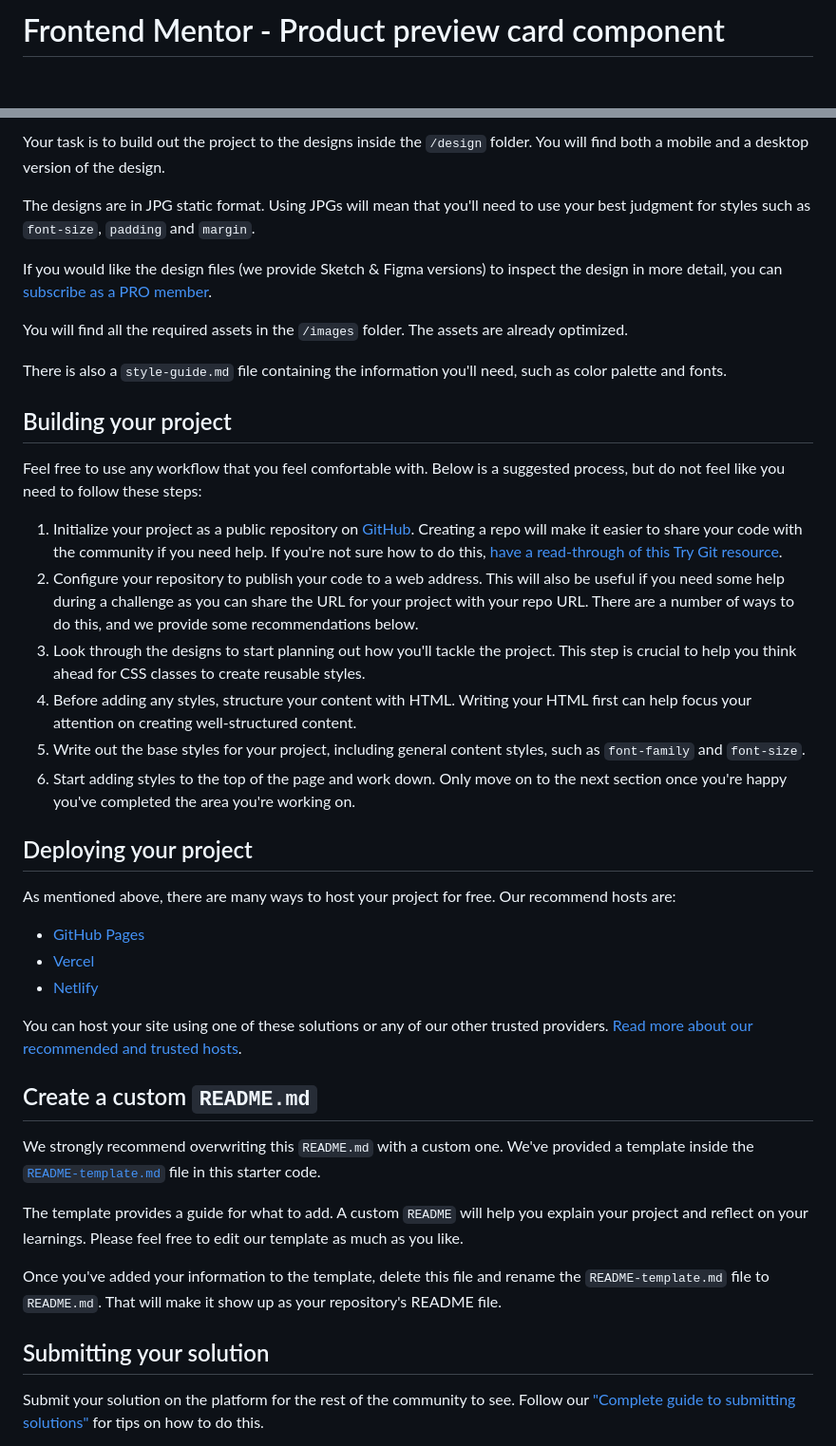
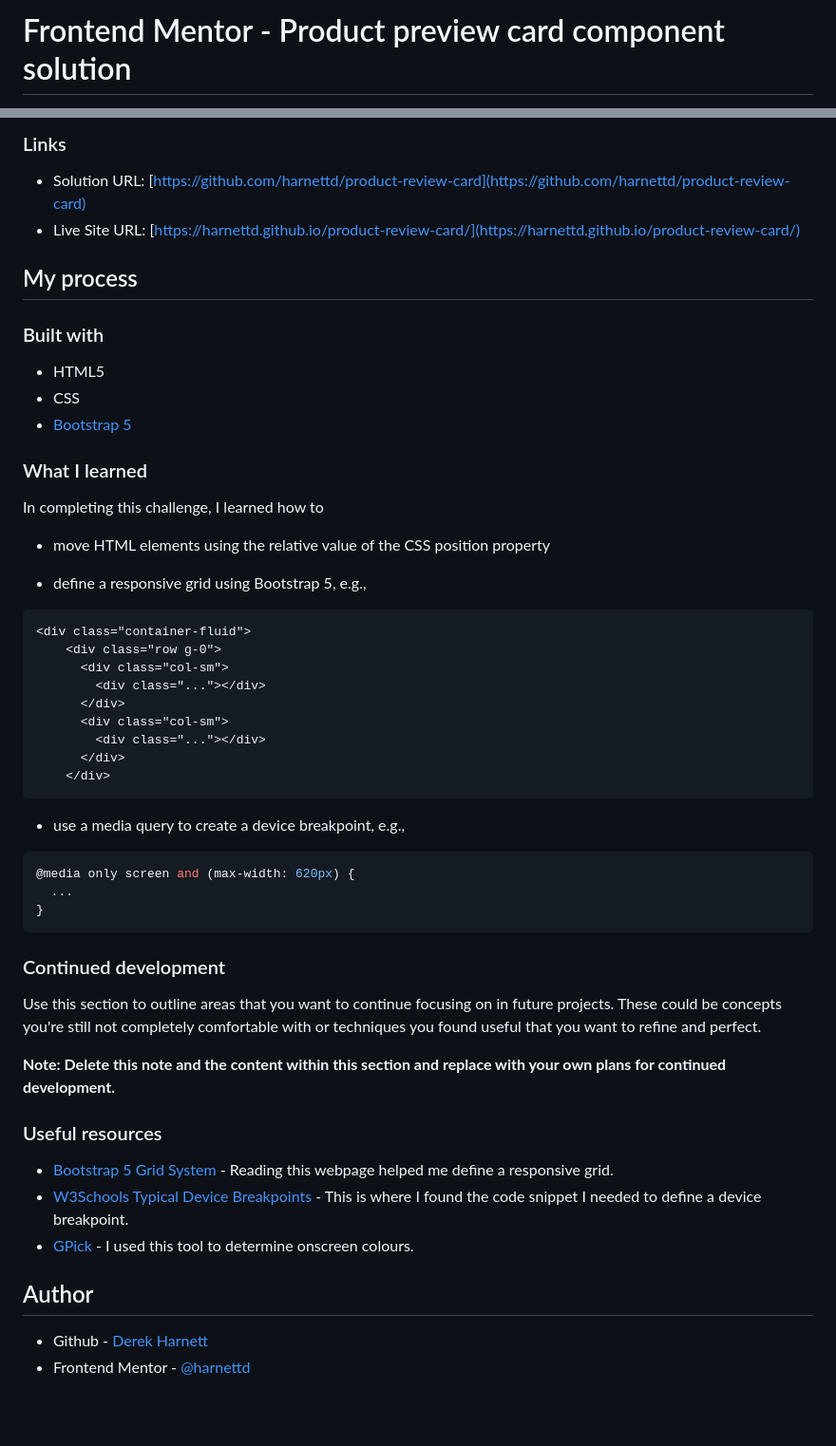
Before and after one commit to harnettd/product-review-card, a Markdown page: README.md, 2 parts joined by grey strips. Shown: that part at 95% size. Rendered like a GitHub page; blank space fills up the shorter version.

Commit message:
draft README except for Cont Dev section

````diff
--- a/README.md
+++ b/README.md
@@ -1,2 +1,2 @@
-# Frontend Mentor - Product preview card component
+# Frontend Mentor - Product preview card component solution
 
@@ -27,44 +32,58 @@ Want some support on the challenge? [Join our Slack community](https://www.front
 
-Your task is to build out the project to the designs inside the `/design` folder. You will find both a mobile and a desktop version of the design.
+### Links
 
-The designs are in JPG static format. Using JPGs will mean that you'll need to use your best judgment for styles such as `font-size`, `padding` and `margin`.
+- Solution URL: [https://github.com/harnettd/product-review-card](https://github.com/harnettd/product-review-card)
+- Live Site URL: [https://harnettd.github.io/product-review-card/](https://harnettd.github.io/product-review-card/)
 
-If you would like the design files (we provide Sketch & Figma versions) to inspect the design in more detail, you can [subscribe as a PRO member](https://www.frontendmentor.io/pro).
+## My process
 
-You will find all the required assets in the `/images` folder. The assets are already optimized.
+### Built with
 
-There is also a `style-guide.md` file containing the information you'll need, such as color palette and fonts.
+- HTML5
+- CSS
+- [Bootstrap 5](https://getbootstrap.com/)
 
-## Building your project
+### What I learned
 
-Feel free to use any workflow that you feel comfortable with. Below is a suggested process, but do not feel like you need to follow these steps:
+In completing this challenge, I learned how to
 
-1. Initialize your project as a public repository on [GitHub](https://github.com/). Creating a repo will make it easier to share your code with the community if you need help. If you're not sure how to do this, [have a read-through of this Try Git resource](https://try.github.io/).
-2. Configure your repository to publish your code to a web address. This will also be useful if you need some help during a challenge as you can share the URL for your project with your repo URL. There are a number of ways to do this, and we provide some recommendations below.
-3. Look through the designs to start planning out how you'll tackle the project. This step is crucial to help you think ahead for CSS classes to create reusable styles.
-4. Before adding any styles, structure your content with HTML. Writing your HTML first can help focus your attention on creating well-structured content.
-5. Write out the base styles for your project, including general content styles, such as `font-family` and `font-size`.
-6. Start adding styles to the top of the page and work down. Only move on to the next section once you're happy you've completed the area you're working on.
+- move HTML elements using the relative value of the CSS position property
 
-## Deploying your project
+- define a responsive grid using Bootstrap 5, e.g.,
 
-As mentioned above, there are many ways to host your project for free. Our recommend hosts are:
+```html
+<div class="container-fluid">
+    <div class="row g-0">
+      <div class="col-sm">
+        <div class="..."></div>
+      </div>
+      <div class="col-sm">
+        <div class="..."></div>
+      </div>
+    </div>
+```
 
-- [GitHub Pages](https://pages.github.com/)
-- [Vercel](https://vercel.com/)
-- [Netlify](https://www.netlify.com/)
+- use a media query to create a device breakpoint, e.g.,
 
-You can host your site using one of these solutions or any of our other trusted providers. [Read more about our recommended and trusted hosts](https://medium.com/frontend-mentor/frontend-mentor-trusted-hosting-providers-bf000dfebe).
+```css
+@media only screen and (max-width: 620px) {
+  ...
+}
+```
+### Continued development
 
-## Create a custom `README.md`
+Use this section to outline areas that you want to continue focusing on in future projects. These could be concepts you're still not completely comfortable with or techniques you found useful that you want to refine and perfect.
 
-We strongly recommend overwriting this `README.md` with a custom one. We've provided a template inside the [`README-template.md`](./README-template.md) file in this starter code.
+**Note: Delete this note and the content within this section and replace with your own plans for continued development.**
 
-The template provides a guide for what to add. A custom `README` will help you explain your project and reflect on your learnings. Please feel free to edit our template as much as you like.
+### Useful resources
 
-Once you've added your information to the template, delete this file and rename the `README-template.md` file to `README.md`. That will make it show up as your repository's README file.
+- [Bootstrap 5 Grid System](https://getbootstrap.com/docs/5.3/layout/grid/) - Reading this webpage helped me define a responsive grid.
+- [W3Schools Typical Device Breakpoints](https://www.w3schools.com/howto/howto_css_media_query_breakpoints.asp) - This is where I found the code snippet I needed to define a device breakpoint.
+- [GPick](http://www.gpick.org/) - I used this tool to determine onscreen colours.
 
-## Submitting your solution
+## Author
 
-Submit your solution on the platform for the rest of the community to see. Follow our ["Complete guide to submitting solutions"](https://medium.com/frontend-mentor/a-complete-guide-to-submitting-solutions-on-frontend-mentor-ac6384162248) for tips on how to do this.
+- Github - [Derek Harnett](https://github.com/harnettd)
+- Frontend Mentor - [@harnettd](https://www.frontendmentor.io/profile/harnettd)
 
````
Also changed, not shown: other parts of README.md (+20 -36 lines), images/screenshot_desktop.png (added), images/screenshot_mobile.png (added), 1 other file.
